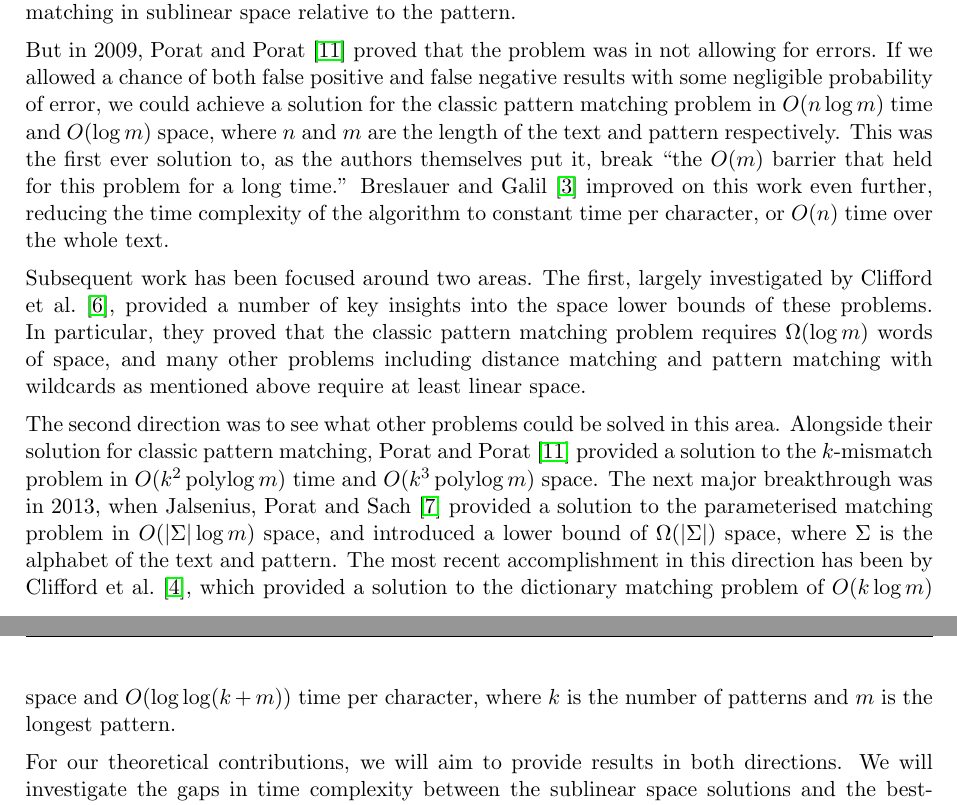
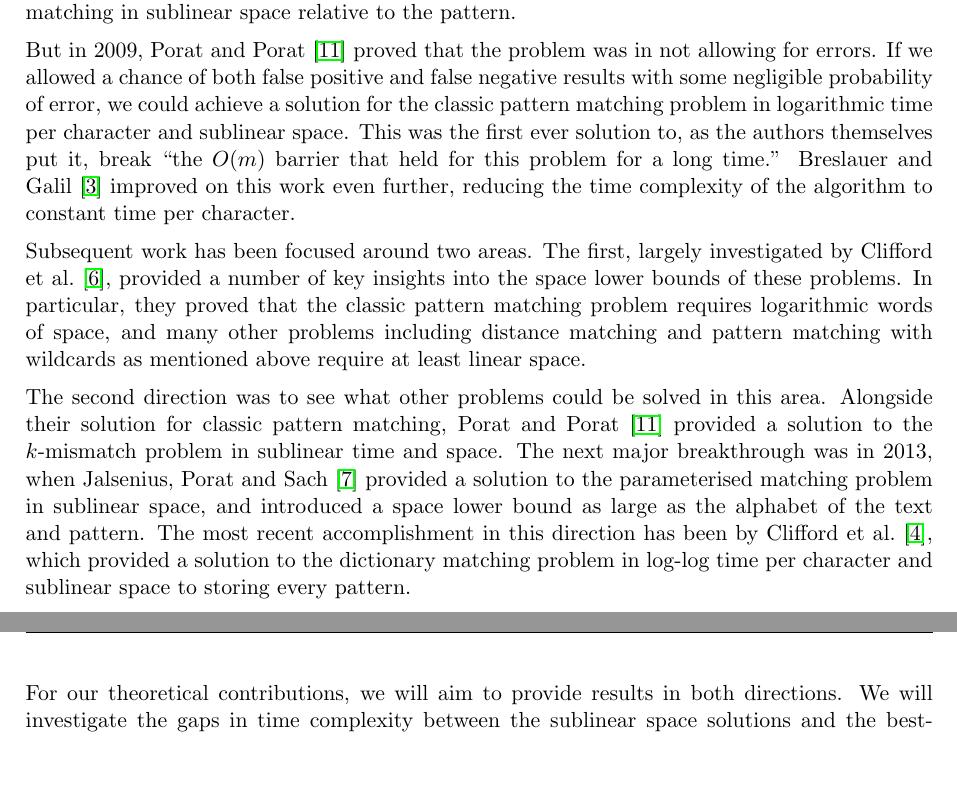
Before and after one commit to aemylt/research_proposal, a LaTeX document (research_proposal/research_proposal.tex): two parts of pages 3 and 4 of 11, joined at a grey line, cut so that both start at the same text, the shorter picture padded with empty space. Compiled offline with pdfLaTeX.

Commit message:
Removed as many equations as possible.
Trying to avoid jargon.

```diff
--- a/research_proposal/research_proposal.tex
+++ b/research_proposal/research_proposal.tex
@@ -64,11 +64,11 @@
 
     But pattern matching in less space than it takes to store the pattern is significantly more difficult. Intuitively, this makes sense; how can we check if a pattern has occurred if we don't have enough space to know what the pattern is? Clifford et al.\@ \cite{clifford:black-box} proved that this intuition held for many problems; as long as we did not want any chance of errors, it was impossible to perform pattern matching in sublinear space relative to the pattern.
 
-    But in 2009, Porat and Porat \cite{5438620} proved that the problem was in not allowing for errors. If we allowed a chance of both false positive and false negative results with some negligible probability of error, we could achieve a solution for the classic pattern matching problem in $O(n\log m)$ time and $O(\log m)$ space, where $n$ and $m$ are the length of the text and pattern respectively. This was the first ever solution to, as the authors themselves put it, break ``the $O(m)$ barrier that held for this problem for a long time.'' Breslauer and Galil \cite{Breslauer:2014:RSS:2660854.2635814} improved on this work even further, reducing the time complexity of the algorithm to constant time per character, or $O(n)$ time over the whole text.
+    But in 2009, Porat and Porat \cite{5438620} proved that the problem was in not allowing for errors. If we allowed a chance of both false positive and false negative results with some negligible probability of error, we could achieve a solution for the classic pattern matching problem in logarithmic time per character and sublinear space. This was the first ever solution to, as the authors themselves put it, break ``the $O(m)$ barrier that held for this problem for a long time.'' Breslauer and Galil \cite{Breslauer:2014:RSS:2660854.2635814} improved on this work even further, reducing the time complexity of the algorithm to constant time per character.
 
-    Subsequent work has been focused around two areas. The first, largely investigated by Clifford et al.\@ \cite{DBLP:journals/corr/abs-1106-4412}, provided a number of key insights into the space lower bounds of these problems. In particular, they proved that the classic pattern matching problem requires $\Omega(\log m)$ words of space, and many other problems including distance matching and pattern matching with wildcards as mentioned above require at least linear space.
+    Subsequent work has been focused around two areas. The first, largely investigated by Clifford et al.\@ \cite{DBLP:journals/corr/abs-1106-4412}, provided a number of key insights into the space lower bounds of these problems. In particular, they proved that the classic pattern matching problem requires logarithmic words of space, and many other problems including distance matching and pattern matching with wildcards as mentioned above require at least linear space.
 
-    The second direction was to see what other problems could be solved in this area. Alongside their solution for classic pattern matching, Porat and Porat \cite{5438620} provided a solution to the $k$-mismatch problem in $O(k^2\polylog m)$ time and $O(k^3\polylog m)$ space. The next major breakthrough was in 2013, when Jalsenius, Porat and Sach \cite{JPS:2013} provided a solution to the parameterised matching problem in $O(|\Sigma|\log m)$ space, and introduced a lower bound of $\Omega(|\Sigma|)$ space, where $\Sigma$ is the alphabet of the text and pattern. The most recent accomplishment in this direction has been by Clifford et al.\@ \cite{2015arXiv150406242C}, which provided a solution to the dictionary matching problem of $O(k\log m)$ space and $O(\log\log(k + m))$ time per character, where $k$ is the number of patterns and $m$ is the longest pattern.
+    The second direction was to see what other problems could be solved in this area. Alongside their solution for classic pattern matching, Porat and Porat \cite{5438620} provided a solution to the $k$-mismatch problem in sublinear time and space. The next major breakthrough was in 2013, when Jalsenius, Porat and Sach \cite{JPS:2013} provided a solution to the parameterised matching problem in sublinear space, and introduced a space lower bound as large as the alphabet of the text and pattern. The most recent accomplishment in this direction has been by Clifford et al.\@ \cite{2015arXiv150406242C}, which provided a solution to the dictionary matching problem in log-log time per character and sublinear space to storing every pattern.
 
     For our theoretical contributions, we will aim to provide results in both directions. We will investigate the gaps in time complexity between the sublinear space solutions and the best-known results. Under dictionary matching for example, the best known time complexity is constant time per character by using Aho-Corasick, while Clifford et al.'s sublinear space solution currently does not.
 
```
